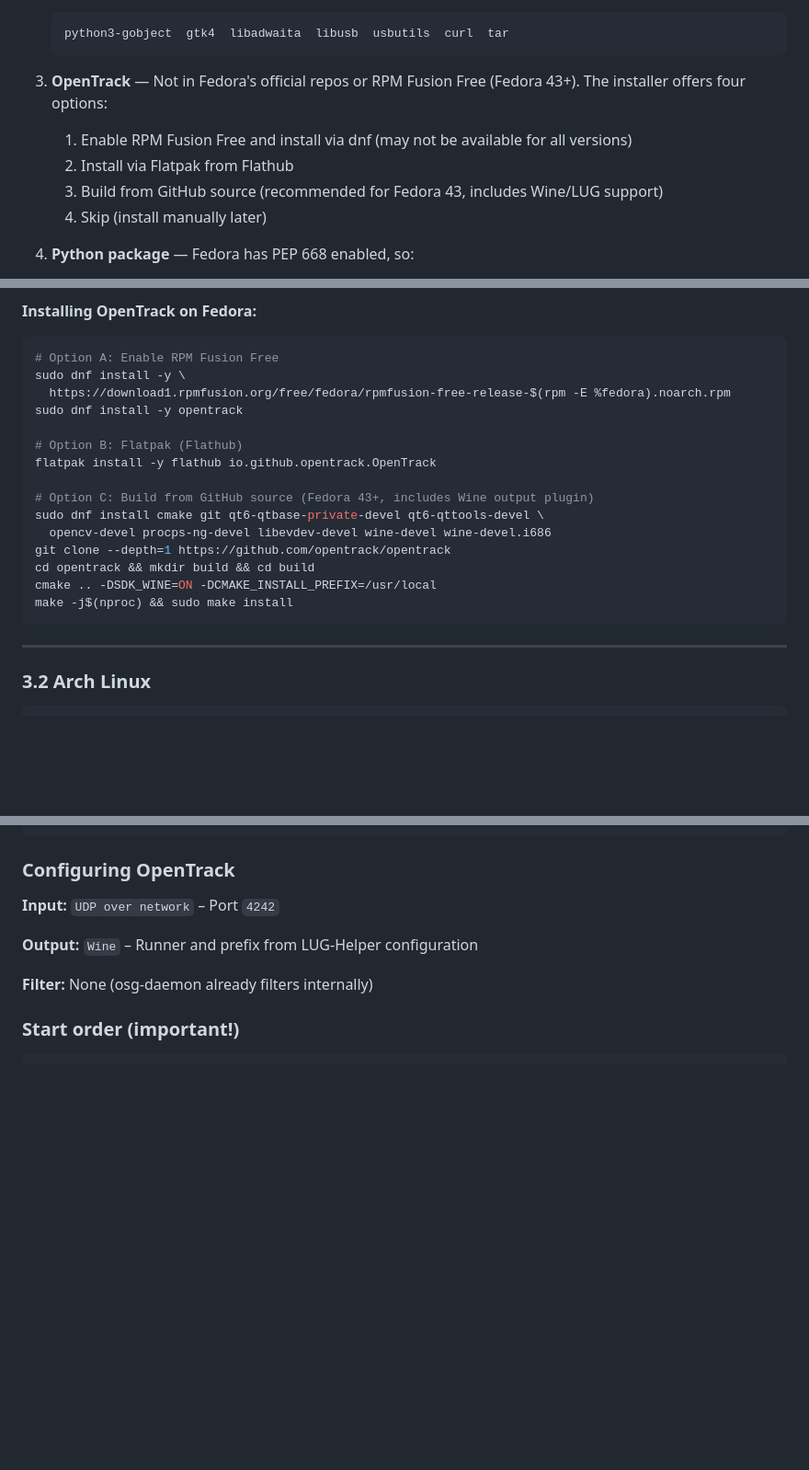
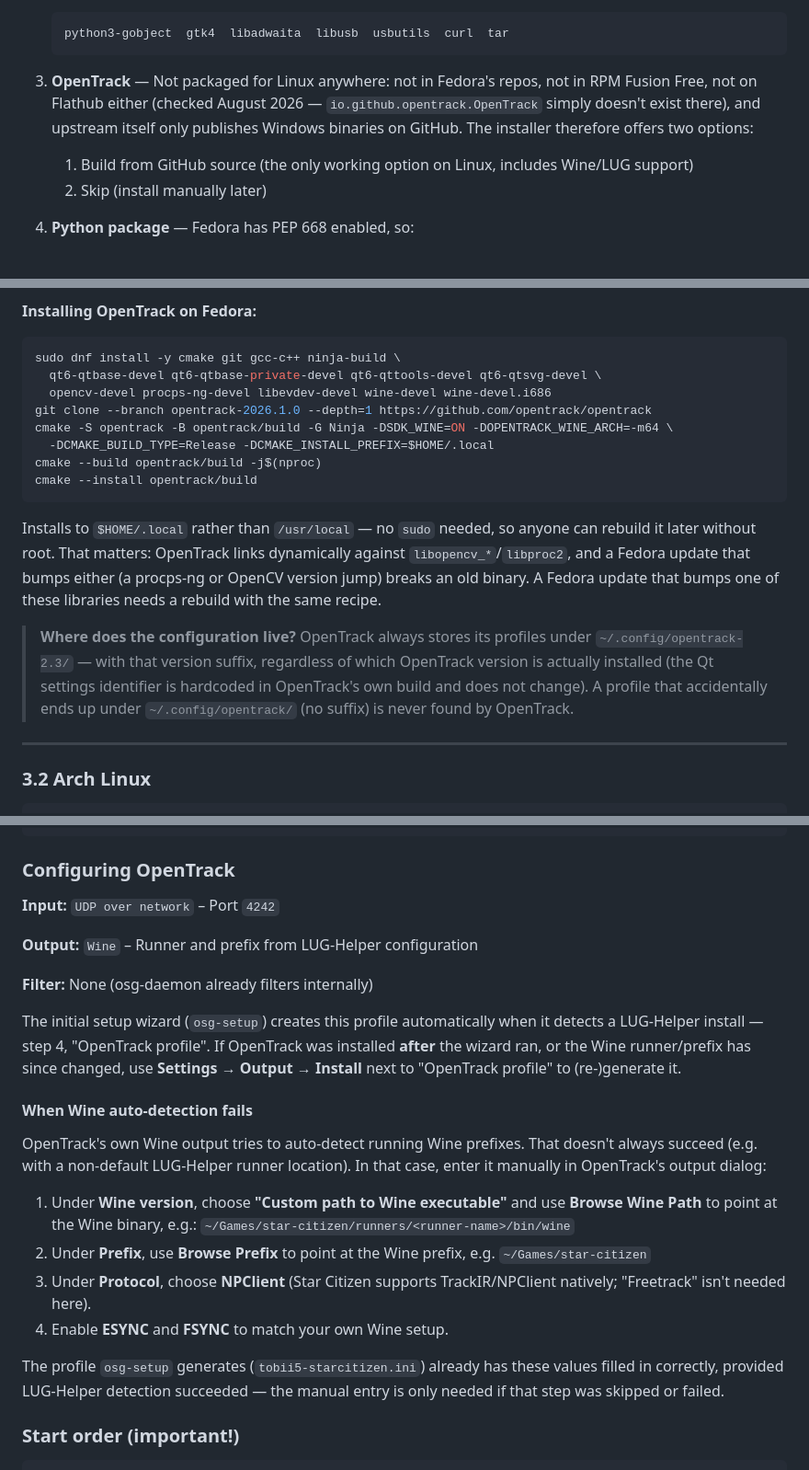
Before and after one commit to 1psconstructor/openstargazer, a Markdown page: HANDBOOK.md, 3 parts joined by grey strips. Shown at 92% size. Rendered like a GitHub page; blank space fills up the shorter version.

````diff
--- a/HANDBOOK.md
+++ b/HANDBOOK.md
@@ -224,12 +224,13 @@ chmod +x install.sh
    python3-gobject  gtk4  libadwaita  libusb  usbutils  curl  tar
    ```
 
-3. **OpenTrack** — Not in Fedora's official repos or RPM Fusion Free (Fedora 43+).
-   The installer offers four options:
-   1. Enable RPM Fusion Free and install via dnf (may not be available for all versions)
-   2. Install via Flatpak from Flathub
-   3. Build from GitHub source (recommended for Fedora 43, includes Wine/LUG support)
-   4. Skip (install manually later)
+3. **OpenTrack** — Not packaged for Linux anywhere: not in Fedora's repos,
+   not in RPM Fusion Free, not on Flathub either (checked August 2026 —
+   `io.github.opentrack.OpenTrack` simply doesn't exist there), and
+   upstream itself only publishes Windows binaries on GitHub. The installer
+   therefore offers two options:
+   1. Build from GitHub source (the only working option on Linux, includes Wine/LUG support)
+   2. Skip (install manually later)
 
 4. **Python package** — Fedora has PEP 668 enabled, so:
    - First attempt: normal `pip install --user`
@@ -243,22 +244,29 @@ chmod +x install.sh
 **Installing OpenTrack on Fedora:**
 
 ```bash
-# Option A: Enable RPM Fusion Free
-sudo dnf install -y \
-  https://download1.rpmfusion.org/free/fedora/rpmfusion-free-release-$(rpm -E %fedora).noarch.rpm
-sudo dnf install -y opentrack
-
-# Option B: Flatpak (Flathub)
-flatpak install -y flathub io.github.opentrack.OpenTrack
-
-# Option C: Build from GitHub source (Fedora 43+, includes Wine output plugin)
-sudo dnf install cmake git qt6-qtbase-private-devel qt6-qttools-devel \
+sudo dnf install -y cmake git gcc-c++ ninja-build \
+  qt6-qtbase-devel qt6-qtbase-private-devel qt6-qttools-devel qt6-qtsvg-devel \
   opencv-devel procps-ng-devel libevdev-devel wine-devel wine-devel.i686
-git clone --depth=1 https://github.com/opentrack/opentrack
-cd opentrack && mkdir build && cd build
-cmake .. -DSDK_WINE=ON -DCMAKE_INSTALL_PREFIX=/usr/local
-make -j$(nproc) && sudo make install
-```
+git clone --branch opentrack-2026.1.0 --depth=1 https://github.com/opentrack/opentrack
+cmake -S opentrack -B opentrack/build -G Ninja -DSDK_WINE=ON -DOPENTRACK_WINE_ARCH=-m64 \
+  -DCMAKE_BUILD_TYPE=Release -DCMAKE_INSTALL_PREFIX=$HOME/.local
+cmake --build opentrack/build -j$(nproc)
+cmake --install opentrack/build
+```
+
+Installs to `$HOME/.local` rather than `/usr/local` — no `sudo` needed, so
+anyone can rebuild it later without root. That matters: OpenTrack links
+dynamically against `libopencv_*`/`libproc2`, and a Fedora update that bumps
+either (a procps-ng or OpenCV version jump) breaks an old binary. A Fedora
+update that bumps one of these libraries needs a rebuild with the same
+recipe.
+
+> **Where does the configuration live?** OpenTrack always stores its
+> profiles under `~/.config/opentrack-2.3/` — with that version suffix,
+> regardless of which OpenTrack version is actually installed (the Qt
+> settings identifier is hardcoded in OpenTrack's own build and does not
+> change). A profile that accidentally ends up under `~/.config/opentrack/`
+> (no suffix) is never found by OpenTrack.
 
 ---
 
@@ -1221,6 +1229,31 @@ Bytes 40–47: Roll (degrees)
 
 **Filter:** None (osg-daemon already filters internally)
 
+The initial setup wizard (`osg-setup`) creates this profile automatically
+when it detects a LUG-Helper install — step 4, "OpenTrack profile". If
+OpenTrack was installed **after** the wizard ran, or the Wine runner/prefix
+has since changed, use **Settings → Output → Install** next to "OpenTrack
+profile" to (re-)generate it.
+
+#### When Wine auto-detection fails
+
+OpenTrack's own Wine output tries to auto-detect running Wine prefixes.
+That doesn't always succeed (e.g. with a non-default LUG-Helper runner
+location). In that case, enter it manually in OpenTrack's output dialog:
+
+1. Under **Wine version**, choose **"Custom path to Wine executable"** and
+   use **Browse Wine Path** to point at the Wine binary, e.g.:
+   `~/Games/star-citizen/runners/<runner-name>/bin/wine`
+2. Under **Prefix**, use **Browse Prefix** to point at the Wine prefix,
+   e.g. `~/Games/star-citizen`
+3. Under **Protocol**, choose **NPClient** (Star Citizen supports
+   TrackIR/NPClient natively; "Freetrack" isn't needed here).
+4. Enable **ESYNC** and **FSYNC** to match your own Wine setup.
+
+The profile `osg-setup` generates (`tobii5-starcitizen.ini`) already has
+these values filled in correctly, provided LUG-Helper detection succeeded —
+the manual entry is only needed if that step was skipped or failed.
+
 ### Start order (important!)
 
 ```
````
Also changed, not shown: HANDBUCH.md (+58 -21 lines).
